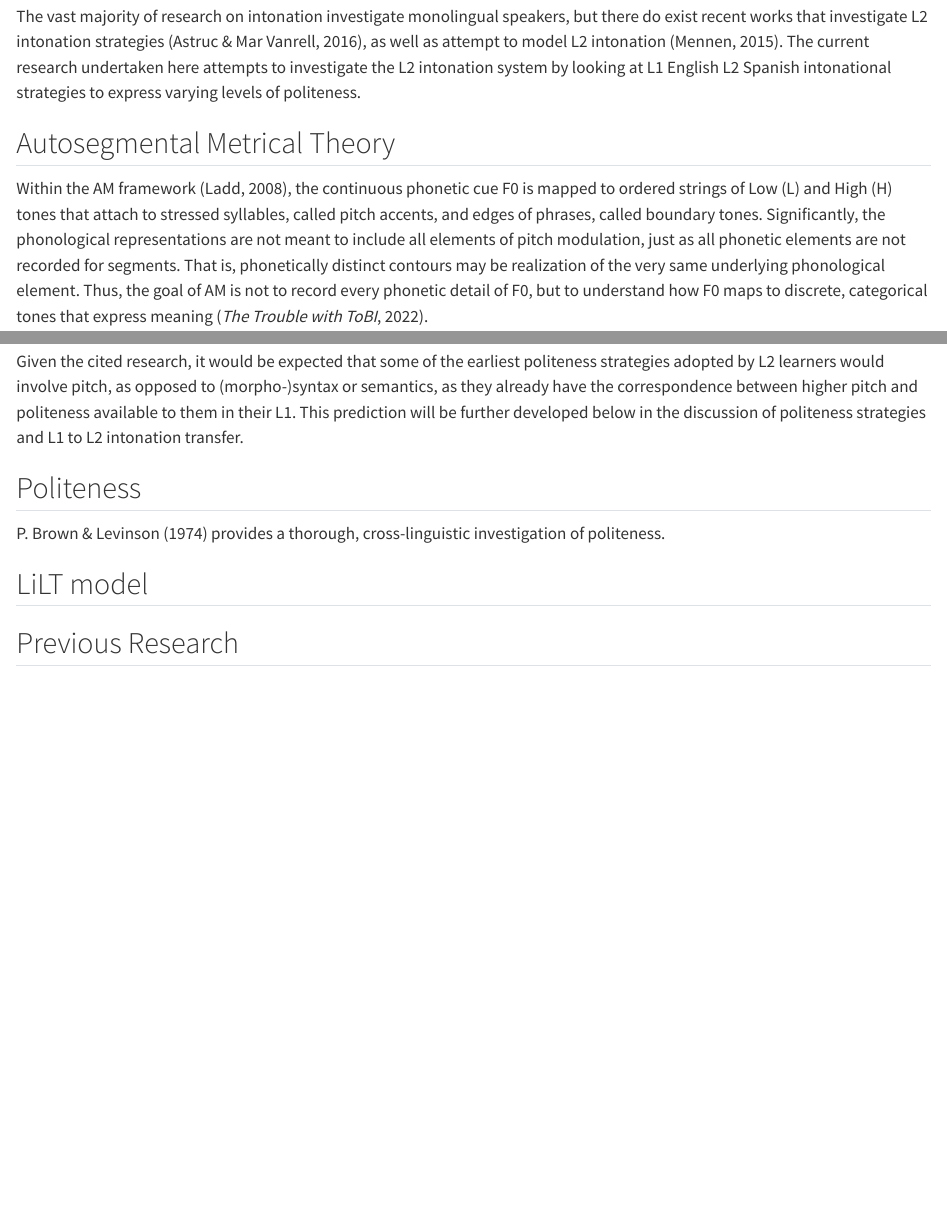
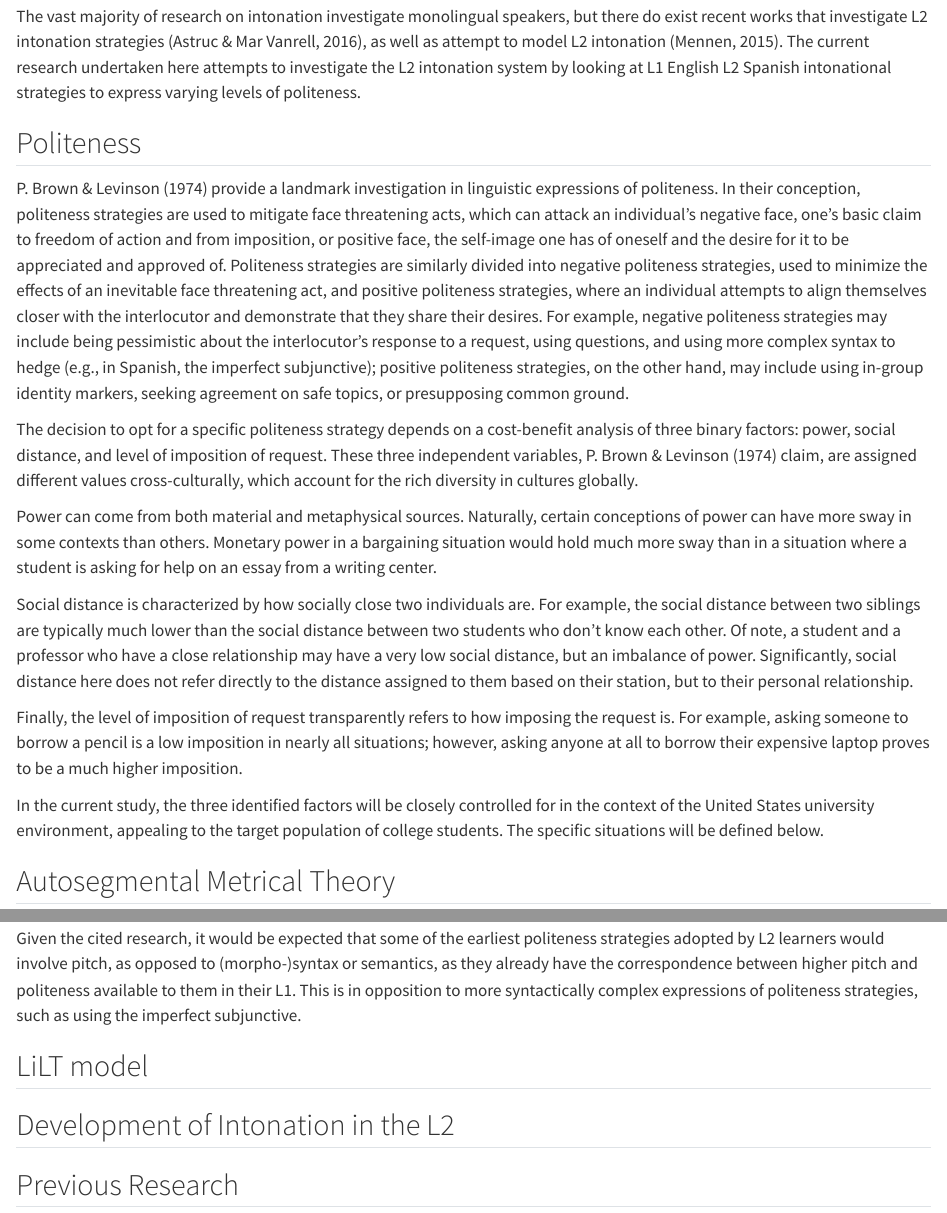
Before and after one commit to RobertEspo/polite_l2_spanish, a Quarto document (main.qmd): the page in a window 1100 px wide, from 820 px down, and a second part further down, joined at a grey line. Rendered offline with R 4.5, knitr and Pandoc in place of Quarto, with nearby package versions; drawn as R Markdown's standard HTML page in place of the format the file asks for.

Commit message:
updated politeness intro
updated main.qmd for politeness intro

```diff
--- a/main.qmd
+++ b/main.qmd
@@ -87,6 +87,20 @@ Intonation in modern linguistics is only recently receiving more attention. Wher
 
 The vast majority of research on intonation investigate monolingual speakers, but there do exist recent works that investigate L2 intonation strategies [@astruc2016intonational], as well as attempt to model L2 intonation [@mennen2015beyond]. The current research undertaken here attempts to investigate the L2 intonation system by looking at L1 English L2 Spanish intonational strategies to express varying levels of politeness.
 
+## Politeness
+
+@brown1974theory provide a landmark investigation in linguistic expressions of politeness. In their conception, politeness strategies are used to mitigate face threatening acts, which can attack an individual's negative face, one's basic claim to freedom of action and from imposition, or positive face, the self-image one has of oneself and the desire for it to be appreciated and approved of. Politeness strategies are similarly divided into negative politeness strategies, used to minimize the effects of an inevitable face threatening act, and positive politeness strategies, where an individual attempts to align themselves closer with the interlocutor and demonstrate that they share their desires. For example, negative politeness strategies may include being pessimistic about the interlocutor's response to a request, using questions, and using more complex syntax to hedge (e.g., in Spanish, the imperfect subjunctive); positive politeness strategies, on the other hand, may include using in-group identity markers, seeking agreement on safe topics, or presupposing common ground.
+
+The decision to opt for a specific politeness strategy depends on a cost-benefit analysis of three binary factors: power, social distance, and level of imposition of request. These three independent variables, @brown1974theory claim, are assigned different values cross-culturally, which account for the rich diversity in cultures globally.
+
+Power can come from both material and metaphysical sources. Naturally, certain conceptions of power can have more sway in some contexts than others. Monetary power in a bargaining situation would hold much more sway than in a situation where a student is asking for help on an essay from a writing center.
+
+Social distance is characterized by how socially close two individuals are. For example, the social distance between two siblings are typically much lower than the social distance between two students who don't know each other. Of note, a student and a professor who have a close relationship may have a very low social distance, but an imbalance of power. Significantly, social distance here does not refer directly to the distance assigned to them based on their station, but to their personal relationship.
+
+Finally, the level of imposition of request transparently refers to how imposing the request is. For example, asking someone to borrow a pencil is a low imposition in nearly all situations; however, asking anyone at all to borrow their expensive laptop proves to be a much higher imposition.
+
+In the current study, the three identified factors will be closely controlled for in the context of the United States university environment, appealing to the target population of college students. The specific situations will be defined below.
+
 ## Autosegmental Metrical Theory
 
 Within the AM framework [@ladd2008intonational], the continuous phonetic cue F0 is mapped to ordered strings of Low (L) and High (H) tones that attach to stressed syllables, called pitch accents, and edges of phrases, called boundary tones. Significantly, the phonological representations are not meant to include all elements of pitch modulation, just as all phonetic elements are not recorded for segments. That is, phonetically distinct contours may be realization of the very same underlying phonological element. Thus, the goal of AM is not to record every phonetic detail of F0, but to understand how F0 maps to discrete, categorical tones that express meaning [@ladd2022trouble].
@@ -111,13 +125,11 @@ Although AM takes for granted the arbitrary nature of sound to meaning correspon
 
 This belief is supported by @brown1987politeness. They give Tzeltal as an example, where politeness is marked by high pitch or falsetto. They claim elsewhere that there is a universal association between high pitch and tentativeness [@brown1974theory].
 
-Given the cited research, it would be expected that some of the earliest politeness strategies adopted by L2 learners would involve pitch, as opposed to (morpho-)syntax or semantics, as they already have the correspondence between higher pitch and politeness available to them in their L1. This prediction will be further developed below in the discussion of politeness strategies and L1 to L2 intonation transfer.
-
-## Politeness
-
-@brown1974theory provides a thorough, cross-linguistic investigation of politeness.
+Given the cited research, it would be expected that some of the earliest politeness strategies adopted by L2 learners would involve pitch, as opposed to (morpho-)syntax or semantics, as they already have the correspondence between higher pitch and politeness available to them in their L1. This is in opposition to more syntactically complex expressions of politeness strategies, such as using the imperfect subjunctive.
 
 ## LiLT model
+
+## Development of Intonation in the L2
 
 ## Previous Research
 
```
